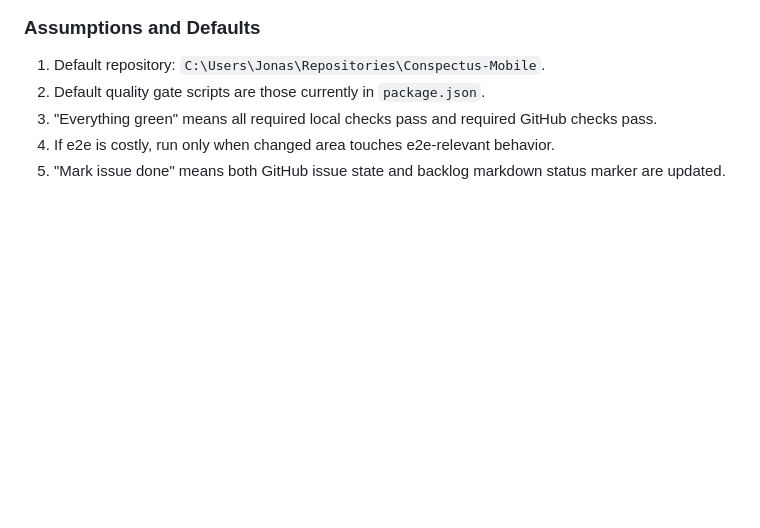
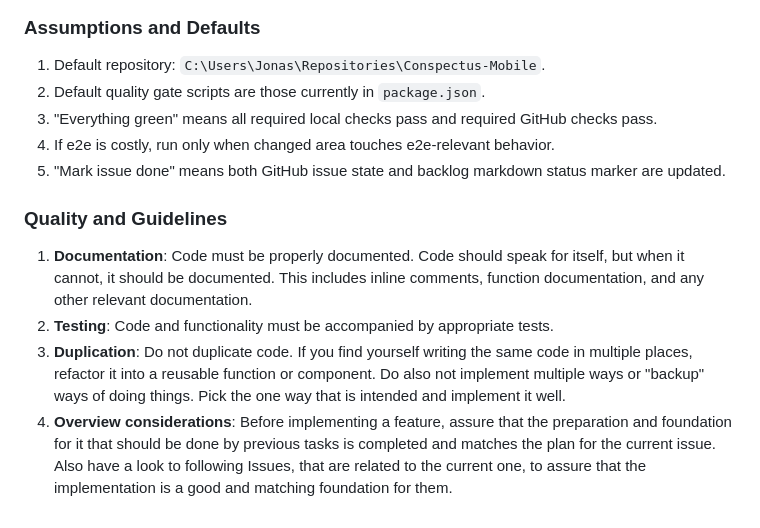
Before and after one commit to Jon2050/Conspectus-Mobile, a Markdown page: docs/Task-Prompt-Snippet.md, the part around the change. Rendered like a GitHub page; blank space fills up the shorter version.

Commit message:
Improve the Propmpt-Snippet.

```diff
--- a/docs/Task-Prompt-Snippet.md
+++ b/docs/Task-Prompt-Snippet.md
@@ -55,3 +55,10 @@ Execution workflow:
 3. "Everything green" means all required local checks pass and required GitHub checks pass.
 4. If e2e is costly, run only when changed area touches e2e-relevant behavior.
 5. "Mark issue done" means both GitHub issue state and backlog markdown status marker are updated.
+
+### Quality and Guidelines
+
+1. **Documentation**: Code must be properly documented. Code should speak for itself, but when it cannot, it should be documented. This includes inline comments, function documentation, and any other relevant documentation.
+2. **Testing**: Code and functionality must be accompanied by appropriate tests.
+3. **Duplication**: Do not duplicate code. If you find yourself writing the same code in multiple places, refactor it into a reusable function or component. Do also not implement multiple ways or "backup" ways of doing things. Pick the one way that is intended and implement it well.
+4. **Overview considerations**: Before implementing a feature, assure that the preparation and foundation for it that should be done by previous tasks is completed and matches the plan for the current issue. Also have a look to following Issues, that are related to the current one, to assure that the implementation is a good and matching foundation for them.
```
